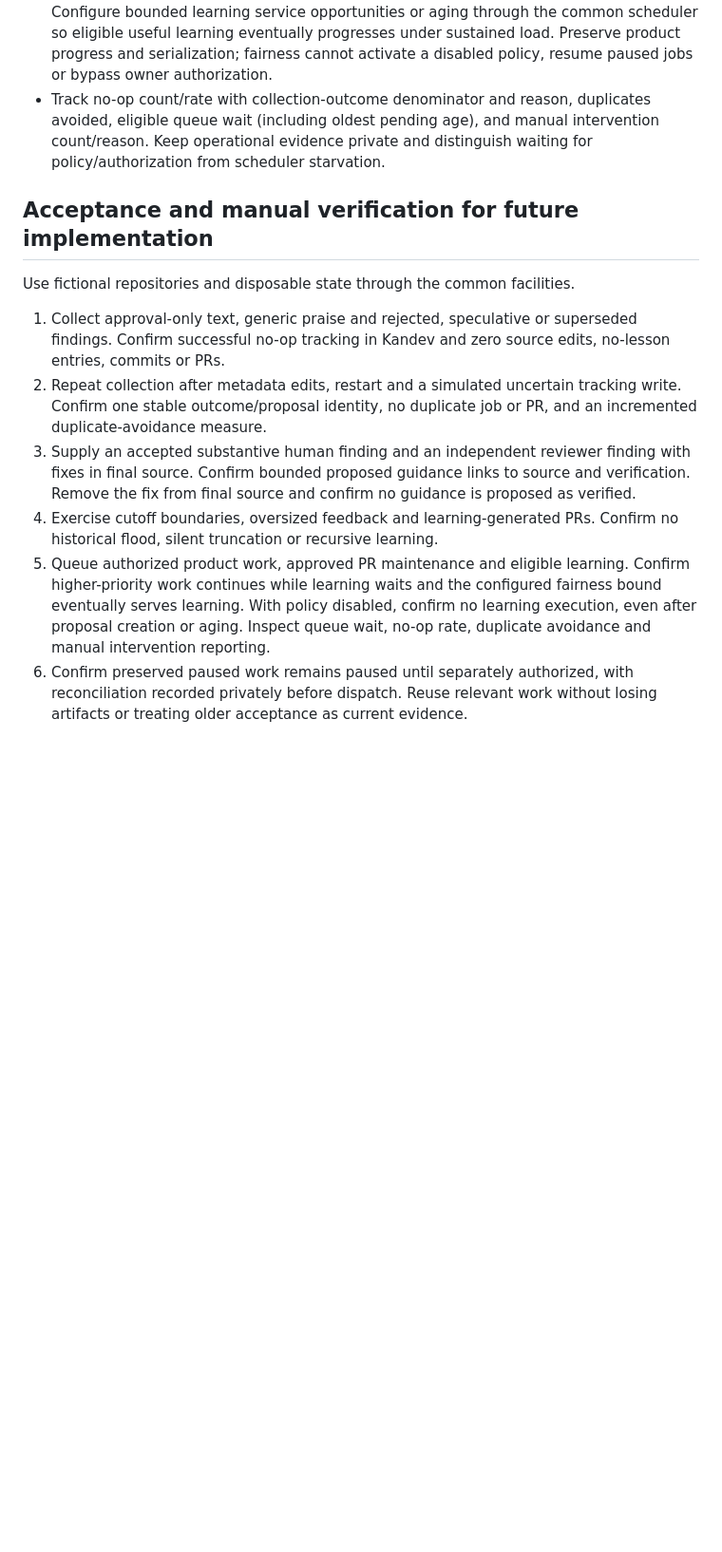
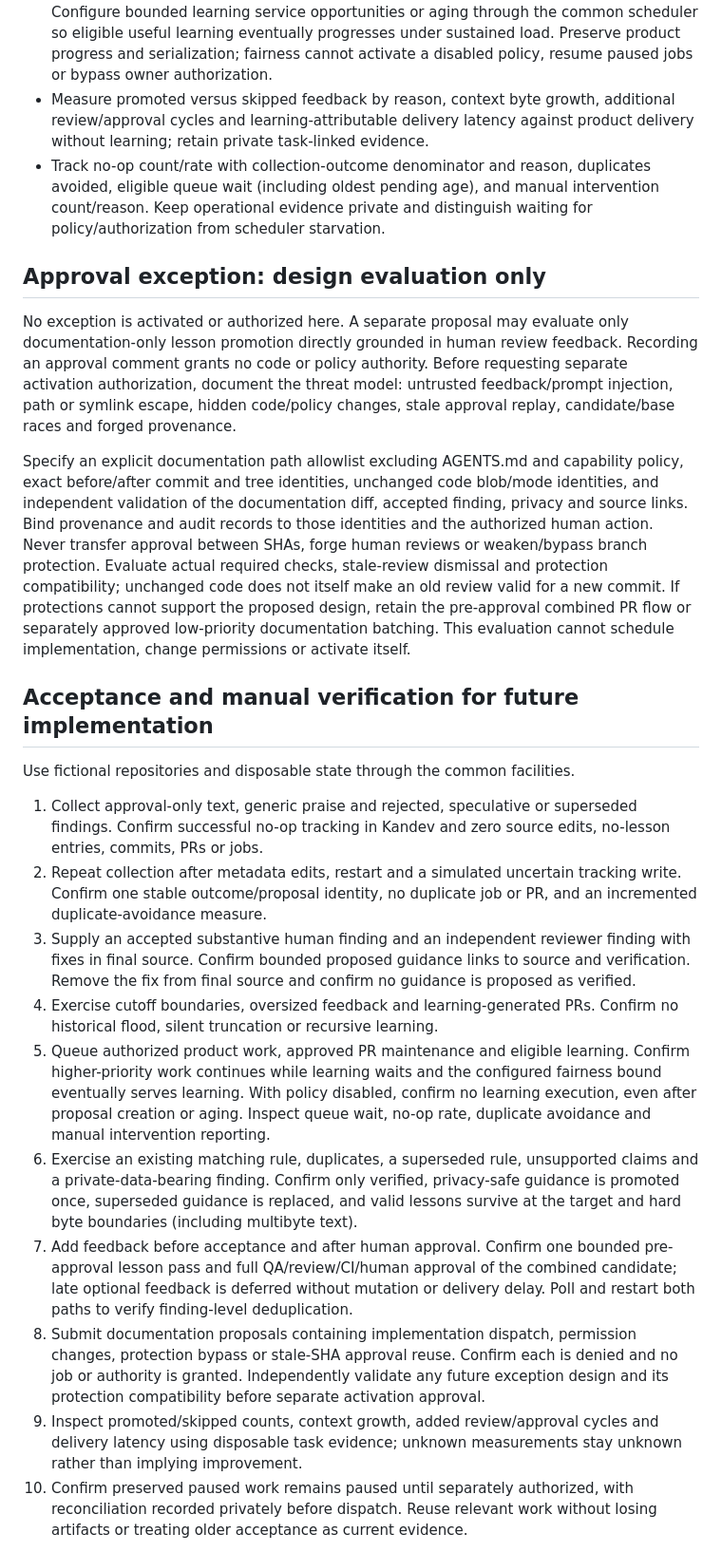
Before and after one commit to OmiroAI/kodi, a Markdown page: docs/learning-backlog.md, the part around one of its changes. Shown at 95% size. Rendered like a GitHub page; blank space fills up the shorter version.

```diff
--- a/docs/learning-backlog.md
+++ b/docs/learning-backlog.md
@@ -49,10 +83,34 @@ transcripts outside Git. Reconciliation is a prerequisite, not permission to run
   the common scheduler so eligible useful learning eventually progresses under
   sustained load. Preserve product progress and serialization; fairness cannot
   activate a disabled policy, resume paused jobs or bypass owner authorization.
+- Measure promoted versus skipped feedback by reason, context byte growth,
+  additional review/approval cycles and learning-attributable delivery latency
+  against product delivery without learning; retain private task-linked evidence.
 - Track no-op count/rate with collection-outcome denominator and reason,
   duplicates avoided, eligible queue wait (including oldest pending age), and
   manual intervention count/reason. Keep operational evidence private and
   distinguish waiting for policy/authorization from scheduler starvation.
+
+## Approval exception: design evaluation only
+
+No exception is activated or authorized here. A separate proposal may evaluate
+only documentation-only lesson promotion directly grounded in human review
+feedback. Recording an approval comment grants no code or policy authority.
+Before requesting separate activation authorization, document the threat model:
+untrusted feedback/prompt injection, path or symlink escape, hidden code/policy
+changes, stale approval replay, candidate/base races and forged provenance.
+
+Specify an explicit documentation path allowlist excluding AGENTS.md and
+capability policy, exact before/after commit and tree identities, unchanged code
+blob/mode identities, and independent validation of the documentation diff,
+accepted finding, privacy and source links. Bind provenance and audit records to
+those identities and the authorized human action. Never transfer approval between
+SHAs, forge human reviews or weaken/bypass branch protection. Evaluate actual
+required checks, stale-review dismissal and protection compatibility; unchanged
+code does not itself make an old review valid for a new commit. If protections
+cannot support the proposed design, retain the pre-approval combined PR flow or
+separately approved low-priority documentation batching. This evaluation cannot
+schedule implementation, change permissions or activate itself.
 
 ## Acceptance and manual verification for future implementation
 
@@ -60,7 +118,7 @@ Use fictional repositories and disposable state through the common facilities.
 
 1. Collect approval-only text, generic praise and rejected, speculative or
    superseded findings. Confirm successful no-op tracking in Kandev and zero
-   source edits, no-lesson entries, commits or PRs.
+   source edits, no-lesson entries, commits, PRs or jobs.
 2. Repeat collection after metadata edits, restart and a simulated uncertain
    tracking write. Confirm one stable outcome/proposal identity, no duplicate
    job or PR, and an incremented duplicate-avoidance measure.
@@ -75,7 +133,22 @@ Use fictional repositories and disposable state through the common facilities.
    fairness bound eventually serves learning. With policy disabled, confirm no
    learning execution, even after proposal creation or aging. Inspect queue wait,
    no-op rate, duplicate avoidance and manual intervention reporting.
-6. Confirm preserved paused work remains paused until separately authorized,
+6. Exercise an existing matching rule, duplicates, a superseded rule, unsupported
+   claims and a private-data-bearing finding. Confirm only verified, privacy-safe
+   guidance is promoted once, superseded guidance is replaced, and valid lessons
+   survive at the target and hard byte boundaries (including multibyte text).
+7. Add feedback before acceptance and after human approval. Confirm one bounded
+   pre-approval lesson pass and full QA/review/CI/human approval of the combined
+   candidate; late optional feedback is deferred without mutation or delivery
+   delay. Poll and restart both paths to verify finding-level deduplication.
+8. Submit documentation proposals containing implementation dispatch, permission
+   changes, protection bypass or stale-SHA approval reuse. Confirm each is denied
+   and no job or authority is granted. Independently validate any future exception
+   design and its protection compatibility before separate activation approval.
+9. Inspect promoted/skipped counts, context growth, added review/approval cycles
+   and delivery latency using disposable task evidence; unknown measurements stay
+   unknown rather than implying improvement.
+10. Confirm preserved paused work remains paused until separately authorized,
    with reconciliation recorded privately before dispatch. Reuse relevant work
    without losing artifacts or treating older acceptance as current evidence.
 
```
Also changed, not shown: other parts of docs/learning-backlog.md (+45 -9 lines).
